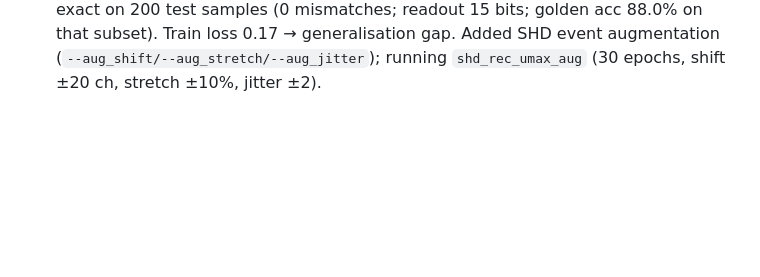
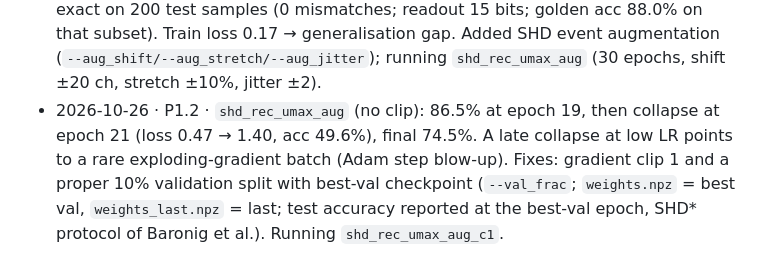
Before and after one commit to creagic11/SNN_BTP, a Markdown page: progress.md, the part around the change. Drawn GitHub-style; blank space fills up the shorter version.

Commit message:
progress: aug collapse, clip + val selection
Co-Authored-By: Claude Opus 5.5 <noreply@anthropic.com>
Claude-Session: https://claude.ai/code/session_01Hw8jx78xk3Pg1PE7NFKsJe

```diff
--- a/progress.md
+++ b/progress.md
@@ -129,3 +129,4 @@ GA criterion: SHD recurrent adLIF ≥ 90% ungated; HUSH ≤ 0.5 pt loss at ≥ 2
 - 2026-10-26 · P1.2 · Ablation round 2 (6 epochs, base = θ/4 + dropout): T=100 (k=4) 68.8%; T=250 pool 5 (140 ch) 74.8%; T=100 pool 5 71.6%; T=100 pool 5 hidden 512 59.4%. All worse than base 82.5%, losses 1.5–1.8 with epoch-to-epoch dips: the optimisation itself is unstable, not the input format. Round 3 running (`scripts/ablate_rec3.sh`): max-over-time readout (`--readout umax`, integer decision argmax_c max_t U, one running-max register per class), logit scale 0.0625 / 0.25, batch 128.
 - 2026-10-26 · P1.2 · Ablation round 3 (6 epochs): max-over-time readout `umax` 81.1% with monotone curve, train loss 0.70 (vs 1.13), rate 10.8%; logit scale 0.0625 75.6%, 0.25 79.4%; batch 128 77.2%. umax is the first smooth, sparse configuration; remaining gap looks like generalisation (speaker shift), not optimisation. Running `shd_rec_umax` (20 epochs). Risk to GA: after 3 ablation rounds the CPU-trainable single-layer INT8 model sits at 81–83%; 90% may need augmentation, more epochs or a GPU.
 - 2026-10-26 · P1.2 · **`shd_rec_umax` (20 epochs, θ/4, dropout 0.15, umax readout): best 87.0% (ep 13), final 86.4%, smooth, rate 14%.** Golden bit-exact on 200 test samples (0 mismatches; readout 15 bits; golden acc 88.0% on that subset). Train loss 0.17 → generalisation gap. Added SHD event augmentation (`--aug_shift/--aug_stretch/--aug_jitter`); running `shd_rec_umax_aug` (30 epochs, shift ±20 ch, stretch ±10%, jitter ±2).
+- 2026-10-26 · P1.2 · `shd_rec_umax_aug` (no clip): 86.5% at epoch 19, then collapse at epoch 21 (loss 0.47 → 1.40, acc 49.6%), final 74.5%. A late collapse at low LR points to a rare exploding-gradient batch (Adam step blow-up). Fixes: gradient clip 1 and a proper 10% validation split with best-val checkpoint (`--val_frac`; `weights.npz` = best val, `weights_last.npz` = last; test accuracy reported at the best-val epoch, SHD* protocol of Baronig et al.). Running `shd_rec_umax_aug_c1`.
```
